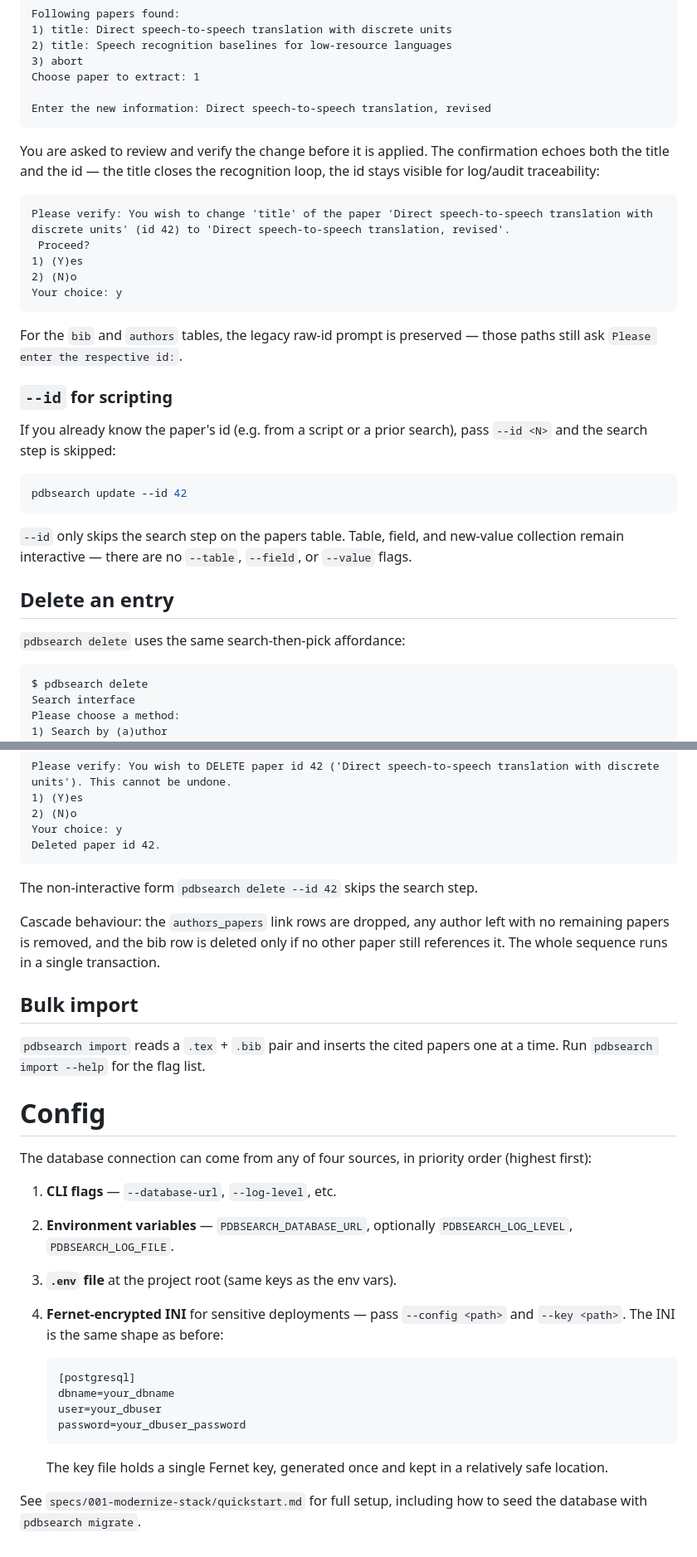
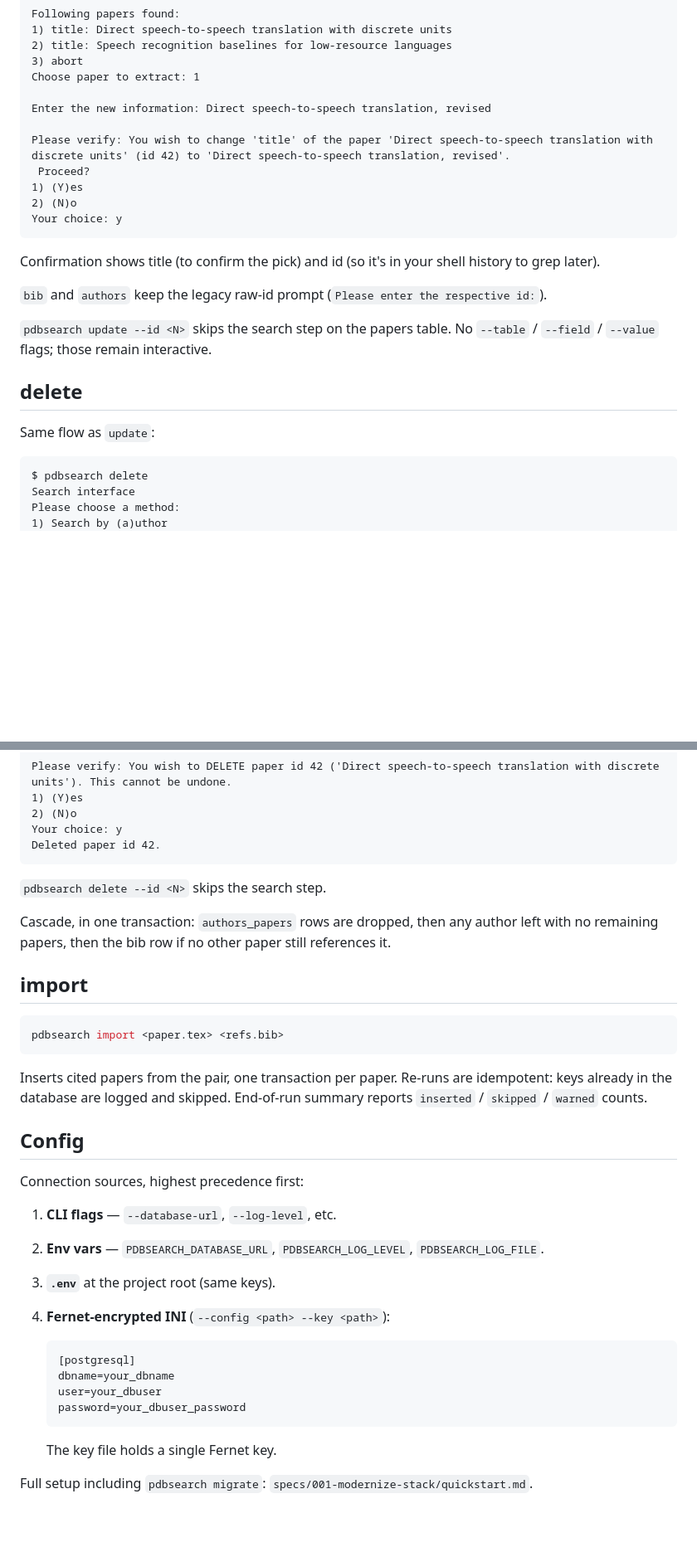
Before and after one commit to HubReb/pdb_search, a Markdown page: README.md, 2 parts joined by grey strips. Shown at 83% size. Drawn GitHub-style; blank space fills up the shorter version.

````diff
--- a/README.md
+++ b/README.md
@@ -132,12 +100,7 @@ Following papers found:
 Choose paper to extract: 1
 
 Enter the new information: Direct speech-to-speech translation, revised
-```
 
-You are asked to review and verify the change before it is applied. The confirmation echoes both the
-title and the id — the title closes the recognition loop, the id stays visible for log/audit traceability:
-
-```
 Please verify: You wish to change 'title' of the paper 'Direct speech-to-speech translation with discrete units' (id 42) to 'Direct speech-to-speech translation, revised'.
  Proceed?
 1) (Y)es
@@ -145,23 +108,15 @@ Please verify: You wish to change 'title' of the paper 'Direct speech-to-speech
 Your choice: y
 ```
 
-For the `bib` and `authors` tables, the legacy raw-id prompt is preserved — those paths still ask `Please enter the respective id:`.
+Confirmation shows title (to confirm the pick) and id (so it's in your shell history to grep later).
 
-### `--id` for scripting
+`bib` and `authors` keep the legacy raw-id prompt (`Please enter the respective id:`).
 
-If you already know the paper's id (e.g. from a script or a prior search), pass `--id <N>` and the
-search step is skipped:
+`pdbsearch update --id <N>` skips the search step on the papers table. No `--table` / `--field` / `--value` flags; those remain interactive.
 
-```bash
-pdbsearch update --id 42
-```
+## delete
 
-`--id` only skips the search step on the papers table. Table, field, and new-value collection remain
-interactive — there are no `--table`, `--field`, or `--value` flags.
-
-## Delete an entry
-
-`pdbsearch delete` uses the same search-then-pick affordance:
+Same flow as `update`:
 
 ```
 $ pdbsearch delete
@@ -184,25 +139,26 @@ Your choice: y
 Deleted paper id 42.
 ```
 
-The non-interactive form `pdbsearch delete --id 42` skips the search step.
+`pdbsearch delete --id <N>` skips the search step.
 
-Cascade behaviour: the `authors_papers` link rows are dropped, any author left with no remaining papers
-is removed, and the bib row is deleted only if no other paper still references it. The whole sequence
-runs in a single transaction.
+Cascade, in one transaction: `authors_papers` rows are dropped, then any author left with no remaining papers, then the bib row if no other paper still references it.
 
-## Bulk import
+## import
 
-`pdbsearch import` reads a `.tex` + `.bib` pair and inserts the cited papers one at a time. Run
-`pdbsearch import --help` for the flag list.
+```bash
+pdbsearch import <paper.tex> <refs.bib>
+```
 
-# Config
+Inserts cited papers from the pair, one transaction per paper. Re-runs are idempotent: keys already in the database are logged and skipped. End-of-run summary reports `inserted` / `skipped` / `warned` counts.
 
-The database connection can come from any of four sources, in priority order (highest first):
+## Config
+
+Connection sources, highest precedence first:
 
 1. **CLI flags** — `--database-url`, `--log-level`, etc.
-2. **Environment variables** — `PDBSEARCH_DATABASE_URL`, optionally `PDBSEARCH_LOG_LEVEL`, `PDBSEARCH_LOG_FILE`.
-3. **`.env` file** at the project root (same keys as the env vars).
-4. **Fernet-encrypted INI** for sensitive deployments — pass `--config <path>` and `--key <path>`. The INI is the same shape as before:
+2. **Env vars** — `PDBSEARCH_DATABASE_URL`, `PDBSEARCH_LOG_LEVEL`, `PDBSEARCH_LOG_FILE`.
+3. **`.env`** at the project root (same keys).
+4. **Fernet-encrypted INI** (`--config <path> --key <path>`):
 
    ```ini
    [postgresql]
@@ -211,6 +167,6 @@ The database connection can come from any of four sources, in priority order (hi
    password=your_dbuser_password
    ```
 
-   The key file holds a single Fernet key, generated once and kept in a relatively safe location.
+   The key file holds a single Fernet key.
 
-See `specs/001-modernize-stack/quickstart.md` for full setup, including how to seed the database with `pdbsearch migrate`.
+Full setup including `pdbsearch migrate`: `specs/001-modernize-stack/quickstart.md`.
````
Also changed, not shown: other parts of README.md (+21 -53 lines).
